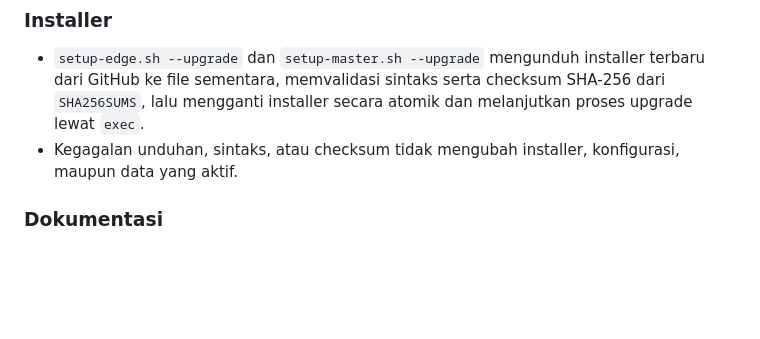
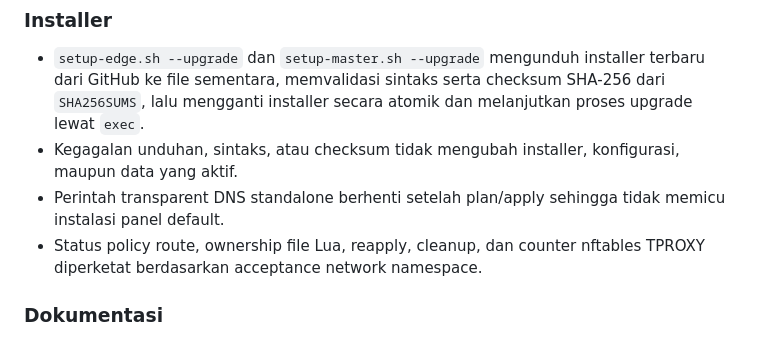
Before and after one commit to Santainetwork/dnsdist-edge, a Markdown page: CHANGELOG.md, the part around the change. GitHub-like rendering; blank space fills up the shorter version.

Commit message:
docs: record transparent DNS hardening

```diff
--- a/CHANGELOG.md
+++ b/CHANGELOG.md
@@ -15,6 +15,8 @@ Format: [versi] — tanggal, deskripsi singkat.
 ### Installer
 - `setup-edge.sh --upgrade` dan `setup-master.sh --upgrade` mengunduh installer terbaru dari GitHub ke file sementara, memvalidasi sintaks serta checksum SHA-256 dari `SHA256SUMS`, lalu mengganti installer secara atomik dan melanjutkan proses upgrade lewat `exec`.
 - Kegagalan unduhan, sintaks, atau checksum tidak mengubah installer, konfigurasi, maupun data yang aktif.
+- Perintah transparent DNS standalone berhenti setelah plan/apply sehingga tidak memicu instalasi panel default.
+- Status policy route, ownership file Lua, reapply, cleanup, dan counter nftables TPROXY diperketat berdasarkan acceptance network namespace.
 
 ### Dokumentasi
 - Memperbarui panduan Master, referensi upgrade, README, dan roadmap Central Policy Hub.
```
